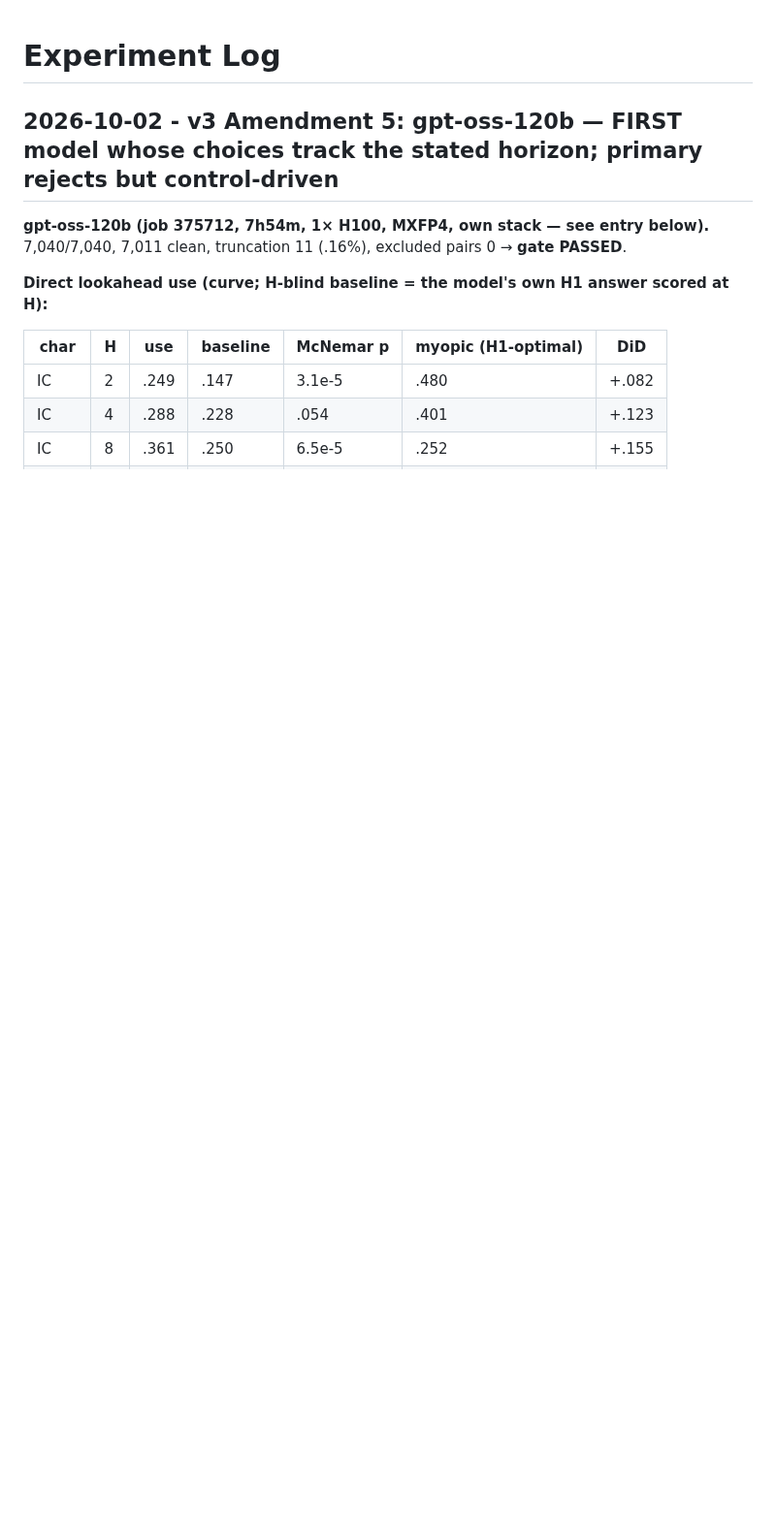
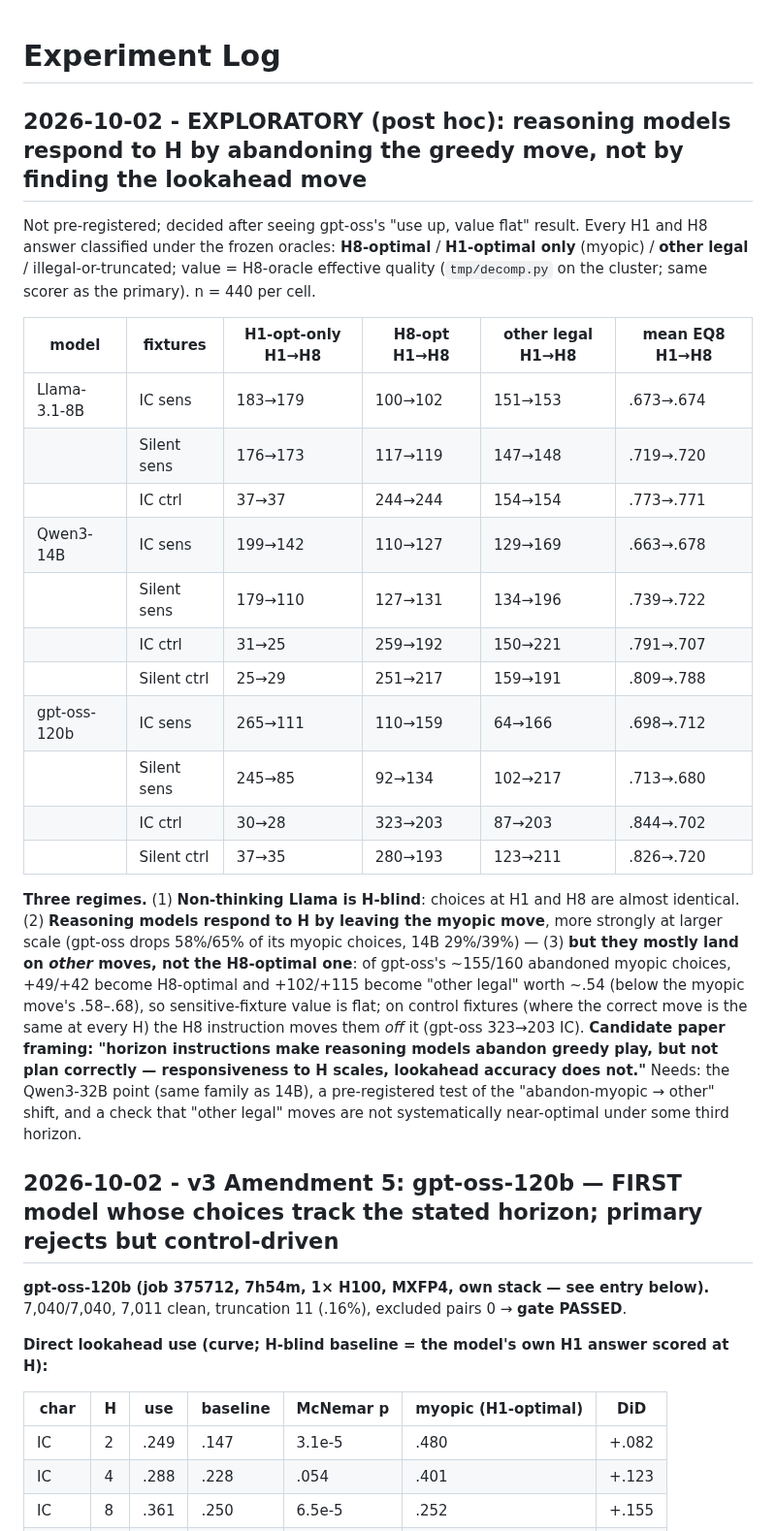
Before and after one commit to shoyammishra/slay-the-spire-bench, a Markdown page: docs/experiment_log.md, the part around the change. Shown at 97% size. Rendered like a GitHub page; blank space fills up the shorter version.

Commit message:
Exploratory choice-class decomposition: reasoning models abandon greedy moves under H8 but rarely find the lookahead move
Co-Authored-By: Claude Opus 5.5 <noreply@anthropic.com>

```diff
--- a/docs/experiment_log.md
+++ b/docs/experiment_log.md
@@ -1,4 +1,37 @@
 # Experiment Log
+
+## 2026-10-02 - EXPLORATORY (post hoc): reasoning models respond to H by abandoning the greedy move, not by finding the lookahead move
+
+Not pre-registered; decided after seeing gpt-oss's "use up, value flat" result. Every H1 and H8
+answer classified under the frozen oracles: **H8-optimal** / **H1-optimal only** (myopic) /
+**other legal** / illegal-or-truncated; value = H8-oracle effective quality (`tmp/decomp.py` on the
+cluster; same scorer as the primary). n = 440 per cell.
+
+| model | fixtures | H1-opt-only H1→H8 | H8-opt H1→H8 | other legal H1→H8 | mean EQ8 H1→H8 |
+|---|---|---|---|---|---|
+| Llama-3.1-8B | IC sens | 183→179 | 100→102 | 151→153 | .673→.674 |
+| | Silent sens | 176→173 | 117→119 | 147→148 | .719→.720 |
+| | IC ctrl | 37→37 | 244→244 | 154→154 | .773→.771 |
+| Qwen3-14B | IC sens | 199→142 | 110→127 | 129→169 | .663→.678 |
+| | Silent sens | 179→110 | 127→131 | 134→196 | .739→.722 |
+| | IC ctrl | 31→25 | 259→192 | 150→221 | .791→.707 |
+| | Silent ctrl | 25→29 | 251→217 | 159→191 | .809→.788 |
+| gpt-oss-120b | IC sens | 265→111 | 110→159 | 64→166 | .698→.712 |
+| | Silent sens | 245→85 | 92→134 | 102→217 | .713→.680 |
+| | IC ctrl | 30→28 | 323→203 | 87→203 | .844→.702 |
+| | Silent ctrl | 37→35 | 280→193 | 123→211 | .826→.720 |
+
+**Three regimes.** (1) **Non-thinking Llama is H-blind**: choices at H1 and H8 are almost identical.
+(2) **Reasoning models respond to H by leaving the myopic move**, more strongly at larger scale
+(gpt-oss drops 58%/65% of its myopic choices, 14B 29%/39%) — (3) **but they mostly land on *other*
+moves, not the H8-optimal one**: of gpt-oss's ~155/160 abandoned myopic choices, +49/+42 become
+H8-optimal and +102/+115 become "other legal" worth ~.54 (below the myopic move's .58–.68), so
+sensitive-fixture value is flat; on control fixtures (where the correct move is the same at every
+H) the H8 instruction moves them *off* it (gpt-oss 323→203 IC). **Candidate paper framing:
+"horizon instructions make reasoning models abandon greedy play, but not plan correctly —
+responsiveness to H scales, lookahead accuracy does not."** Needs: the Qwen3-32B point (same family
+as 14B), a pre-registered test of the "abandon-myopic → other" shift, and a check that "other legal"
+moves are not systematically near-optimal under some third horizon.
 
 ## 2026-10-02 - v3 Amendment 5: gpt-oss-120b — FIRST model whose choices track the stated horizon; primary rejects but control-driven
 
```
